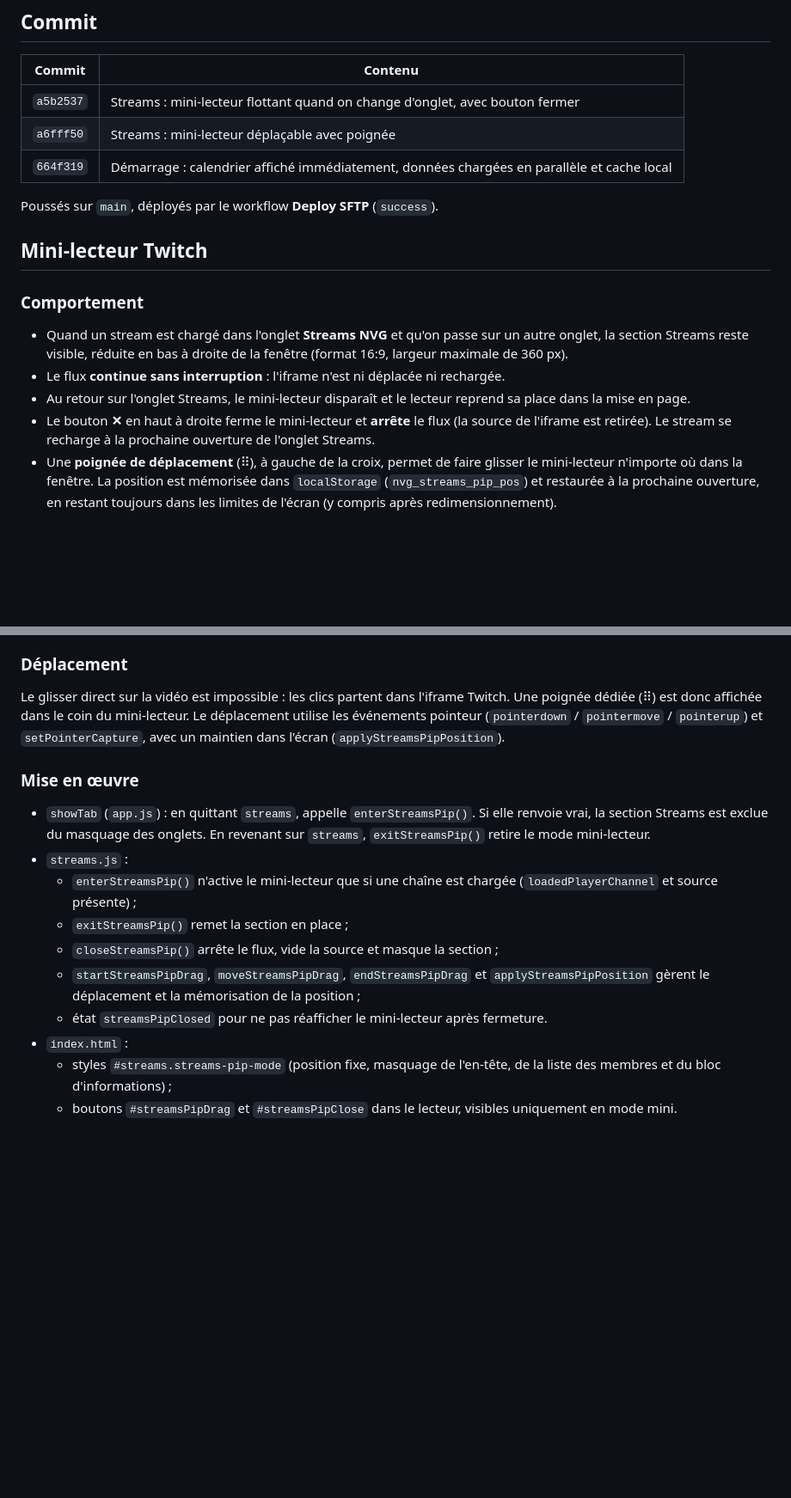
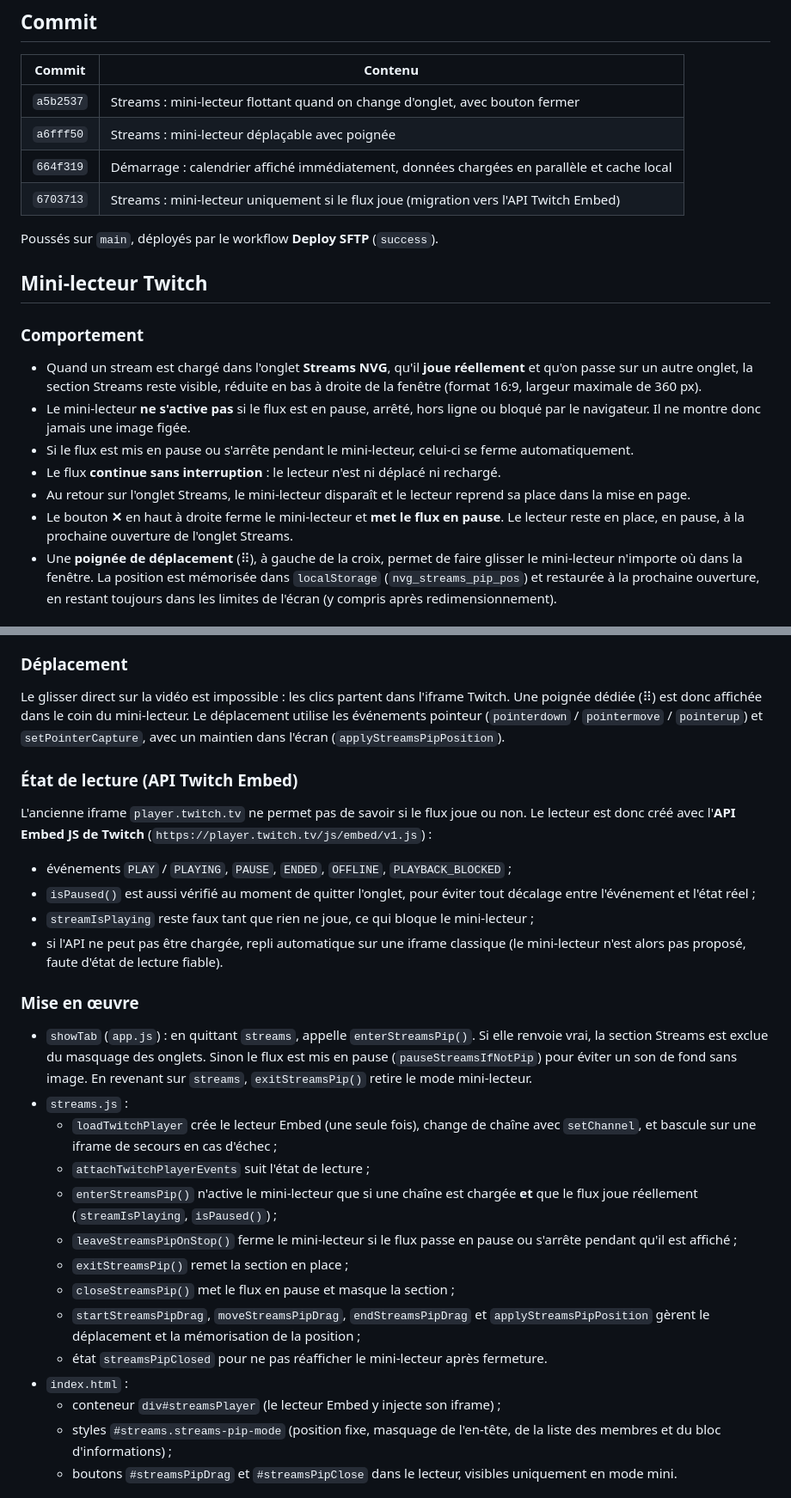
Before and after one commit to AsterZKalhan/NVG-App, a Markdown page: .github/docs/session-2026-11-08.md, 2 parts joined by grey strips. Shown at 86% size. Rendered like a GitHub page; blank space fills up the shorter version.

Commit message:
Documentation : mini-lecteur conditionne a l'etat de lecture

```diff
--- a/.github/docs/session-2026-11-08.md
+++ b/.github/docs/session-2026-11-08.md
@@ -7,6 +7,7 @@
 | `a5b2537` | Streams : mini-lecteur flottant quand on change d'onglet, avec bouton fermer |
 | `a6fff50` | Streams : mini-lecteur déplaçable avec poignée |
 | `664f319` | Démarrage : calendrier affiché immédiatement, données chargées en parallèle et cache local |
+| `6703713` | Streams : mini-lecteur uniquement si le flux joue (migration vers l'API Twitch Embed) |
 
 Poussés sur `main`, déployés par le workflow **Deploy SFTP** (`success`).
 
@@ -14,15 +15,18 @@ Poussés sur `main`, déployés par le workflow **Deploy SFTP** (`success`).
 
 ### Comportement
 
-- Quand un stream est chargé dans l'onglet **Streams NVG** et qu'on passe sur un
-  autre onglet, la section Streams reste visible, réduite en bas à droite de la
-  fenêtre (format 16:9, largeur maximale de 360 px).
-- Le flux **continue sans interruption** : l'iframe n'est ni déplacée ni rechargée.
+- Quand un stream est chargé dans l'onglet **Streams NVG**, qu'il **joue réellement** et
+  qu'on passe sur un autre onglet, la section Streams reste visible, réduite en bas à
+  droite de la fenêtre (format 16:9, largeur maximale de 360 px).
+- Le mini-lecteur **ne s'active pas** si le flux est en pause, arrêté, hors ligne ou
+  bloqué par le navigateur. Il ne montre donc jamais une image figée.
+- Si le flux est mis en pause ou s'arrête pendant le mini-lecteur, celui-ci se ferme
+  automatiquement.
+- Le flux **continue sans interruption** : le lecteur n'est ni déplacé ni rechargé.
 - Au retour sur l'onglet Streams, le mini-lecteur disparaît et le lecteur reprend sa
   place dans la mise en page.
-- Le bouton **✕** en haut à droite ferme le mini-lecteur et **arrête** le flux
-  (la source de l'iframe est retirée). Le stream se recharge à la prochaine ouverture
-  de l'onglet Streams.
+- Le bouton **✕** en haut à droite ferme le mini-lecteur et **met le flux en pause**.
+  Le lecteur reste en place, en pause, à la prochaine ouverture de l'onglet Streams.
 - Une **poignée de déplacement** (⠿), à gauche de la croix, permet de faire glisser le
   mini-lecteur n'importe où dans la fenêtre. La position est mémorisée dans
   `localStorage` (`nvg_streams_pip_pos`) et restaurée à la prochaine ouverture, en
@@ -43,20 +47,40 @@ Une poignée dédiée (⠿) est donc affichée dans le coin du mini-lecteur. Le
 utilise les événements pointeur (`pointerdown` / `pointermove` / `pointerup`) et
 `setPointerCapture`, avec un maintien dans l'écran (`applyStreamsPipPosition`).
 
+### État de lecture (API Twitch Embed)
+
+L'ancienne iframe `player.twitch.tv` ne permet pas de savoir si le flux joue ou non.
+Le lecteur est donc créé avec l'**API Embed JS de Twitch**
+(`https://player.twitch.tv/js/embed/v1.js`) :
+
+- événements `PLAY` / `PLAYING`, `PAUSE`, `ENDED`, `OFFLINE`, `PLAYBACK_BLOCKED` ;
+- `isPaused()` est aussi vérifié au moment de quitter l'onglet, pour éviter tout
+  décalage entre l'événement et l'état réel ;
+- `streamIsPlaying` reste faux tant que rien ne joue, ce qui bloque le mini-lecteur ;
+- si l'API ne peut pas être chargée, repli automatique sur une iframe classique
+  (le mini-lecteur n'est alors pas proposé, faute d'état de lecture fiable).
+
 ### Mise en œuvre
 
 - `showTab` (`app.js`) : en quittant `streams`, appelle `enterStreamsPip()`. Si elle
-  renvoie vrai, la section Streams est exclue du masquage des onglets. En revenant sur
-  `streams`, `exitStreamsPip()` retire le mode mini-lecteur.
+  renvoie vrai, la section Streams est exclue du masquage des onglets. Sinon le flux
+  est mis en pause (`pauseStreamsIfNotPip`) pour éviter un son de fond sans image.
+  En revenant sur `streams`, `exitStreamsPip()` retire le mode mini-lecteur.
 - `streams.js` :
-  - `enterStreamsPip()` n'active le mini-lecteur que si une chaîne est chargée
-    (`loadedPlayerChannel` et source présente) ;
+  - `loadTwitchPlayer` crée le lecteur Embed (une seule fois), change de chaîne avec
+    `setChannel`, et bascule sur une iframe de secours en cas d'échec ;
+  - `attachTwitchPlayerEvents` suit l'état de lecture ;
+  - `enterStreamsPip()` n'active le mini-lecteur que si une chaîne est chargée **et**
+    que le flux joue réellement (`streamIsPlaying`, `isPaused()`) ;
+  - `leaveStreamsPipOnStop()` ferme le mini-lecteur si le flux passe en pause ou
+    s'arrête pendant qu'il est affiché ;
   - `exitStreamsPip()` remet la section en place ;
-  - `closeStreamsPip()` arrête le flux, vide la source et masque la section ;
+  - `closeStreamsPip()` met le flux en pause et masque la section ;
   - `startStreamsPipDrag`, `moveStreamsPipDrag`, `endStreamsPipDrag` et
     `applyStreamsPipPosition` gèrent le déplacement et la mémorisation de la position ;
   - état `streamsPipClosed` pour ne pas réafficher le mini-lecteur après fermeture.
 - `index.html` :
+  - conteneur `div#streamsPlayer` (le lecteur Embed y injecte son iframe) ;
   - styles `#streams.streams-pip-mode` (position fixe, masquage de l'en-tête, de la
     liste des membres et du bloc d'informations) ;
   - boutons `#streamsPipDrag` et `#streamsPipClose` dans le lecteur, visibles
```
Also changed, not shown: other parts of .github/docs/session-2026-11-08.md (+6 -3 lines), NOTES.md (+3 -3 lines).
